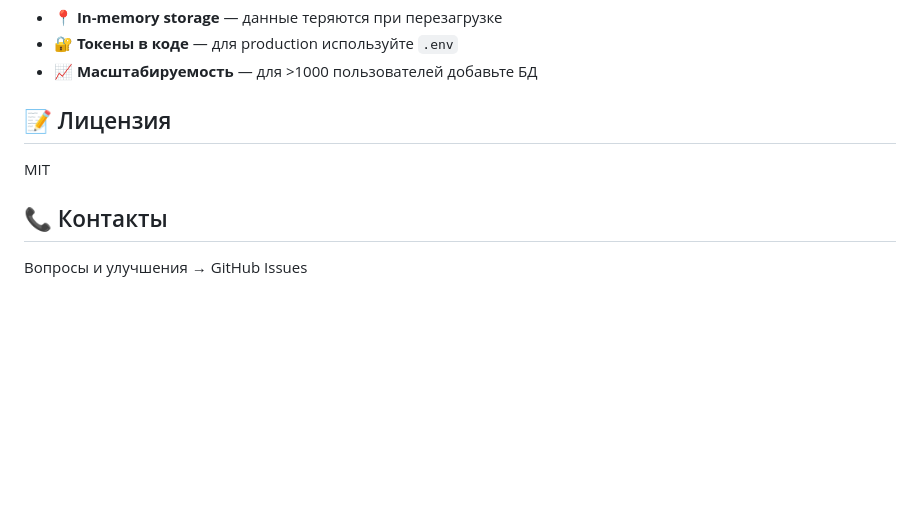
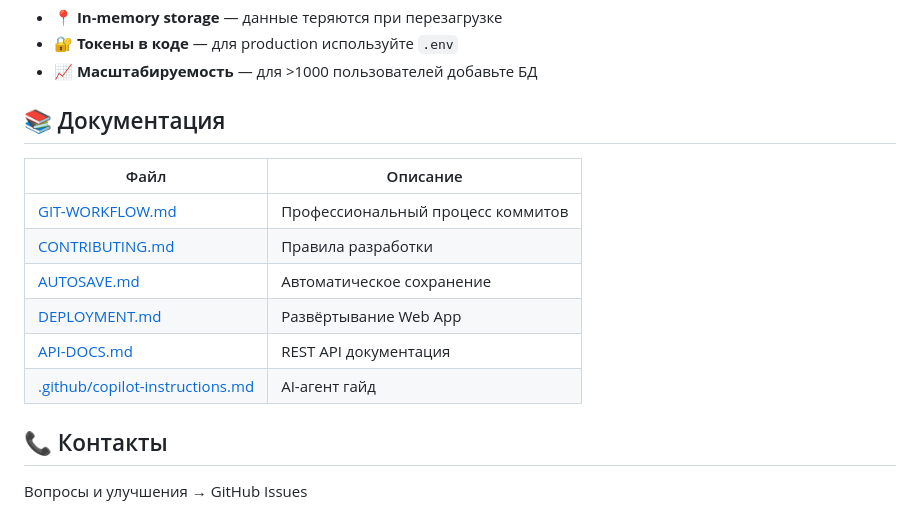
Before and after one commit to rgo358/barber, a Markdown page: README.md, the part around one of its changes. GitHub-like rendering; blank space fills up the shorter version.

```diff
--- a/README.md
+++ b/README.md
@@ -143,9 +165,16 @@ master_schedules["Анна"]["vacations"].append("2025-11-20")
 - 🔐 **Токены в коде** — для production используйте `.env`
 - 📈 **Масштабируемость** — для >1000 пользователей добавьте БД
 
-## 📝 Лицензия
+## 📚 Документация
 
-MIT
+| Файл | Описание |
+|------|----------|
+| [GIT-WORKFLOW.md](GIT-WORKFLOW.md) | Профессиональный процесс коммитов |
+| [CONTRIBUTING.md](CONTRIBUTING.md) | Правила разработки |
+| [AUTOSAVE.md](AUTOSAVE.md) | Автоматическое сохранение |
+| [DEPLOYMENT.md](DEPLOYMENT.md) | Развёртывание Web App |
+| [API-DOCS.md](API-DOCS.md) | REST API документация |
+| [.github/copilot-instructions.md](.github/copilot-instructions.md) | AI-агент гайд |
 
 ## 📞 Контакты
 
```
Also changed, not shown: other parts of README.md (+27 -5 lines), API-DOCS.md (added, +353 -0 lines).
